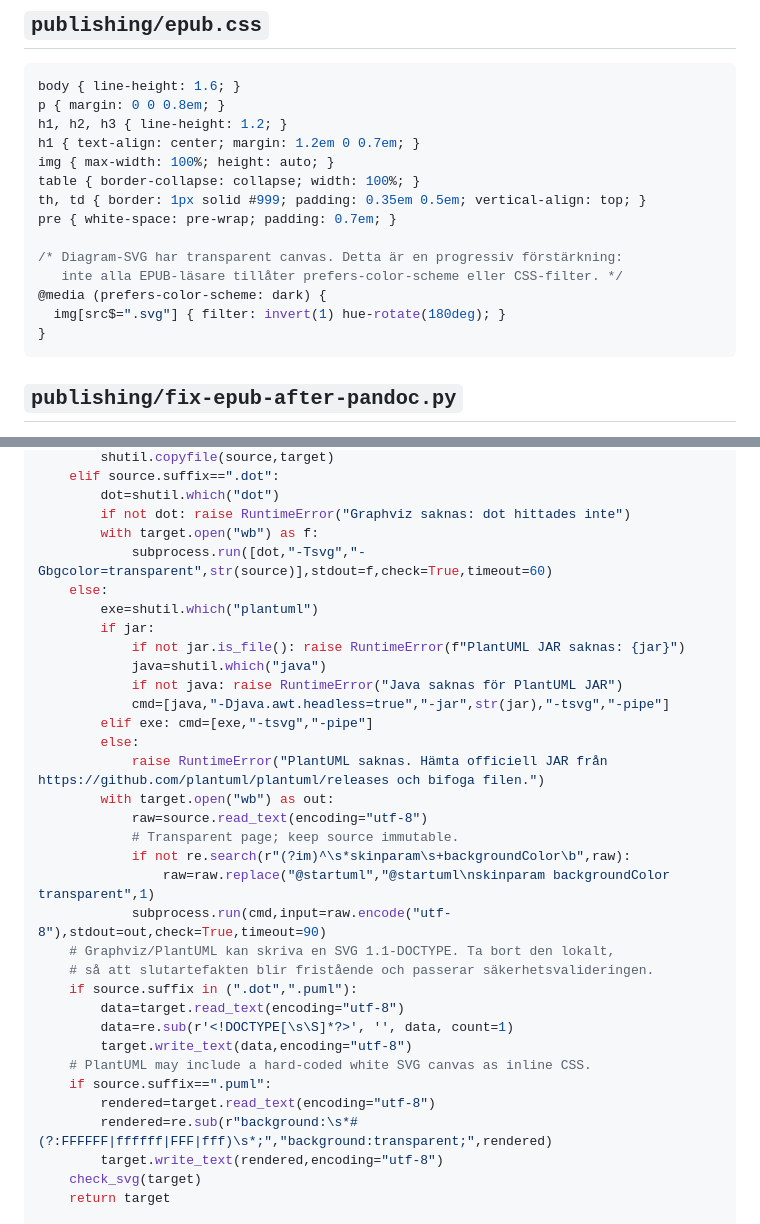
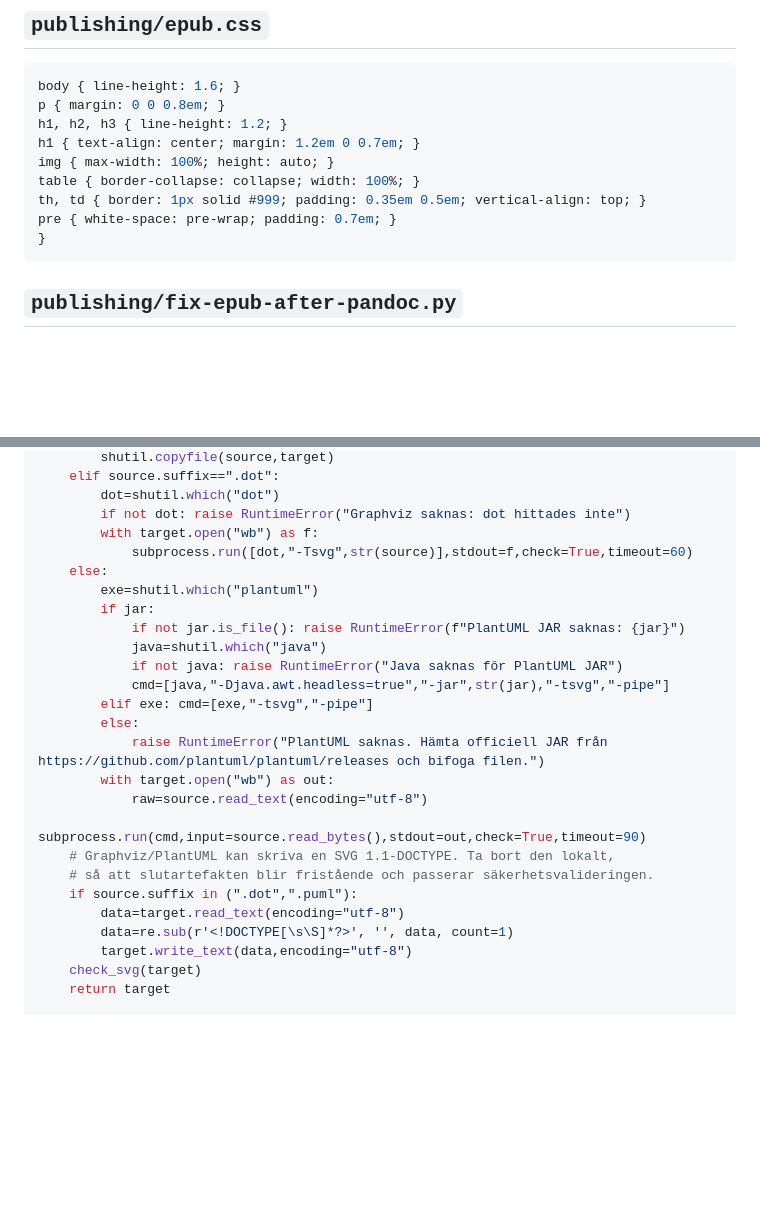
Before and after one commit to erland/gpt-larobokskaparen, a Markdown page: knowledge-upload/19-project-template-bundle.md, 2 parts joined by grey strips. GitHub-like rendering; blank space fills up the shorter version.

Commit message:
chore: sync white-background diagram defaults in book template bundle

`````diff
--- a/knowledge-upload/19-project-template-bundle.md
+++ b/knowledge-upload/19-project-template-bundle.md
@@ -544,11 +544,6 @@ img { max-width: 100%; height: auto; }
 table { border-collapse: collapse; width: 100%; }
 th, td { border: 1px solid #999; padding: 0.35em 0.5em; vertical-align: top; }
 pre { white-space: pre-wrap; padding: 0.7em; }
-
-/* Diagram-SVG har transparent canvas. Detta är en progressiv förstärkning:
-   inte alla EPUB-läsare tillåter prefers-color-scheme eller CSS-filter. */
-@media (prefers-color-scheme: dark) {
-  img[src$=".svg"] { filter: invert(1) hue-rotate(180deg); }
 }
 ````
 
@@ -1223,7 +1218,7 @@ def render_one(source:Path, jar:Path|None)->Path:
         dot=shutil.which("dot")
         if not dot: raise RuntimeError("Graphviz saknas: dot hittades inte")
         with target.open("wb") as f:
-            subprocess.run([dot,"-Tsvg","-Gbgcolor=transparent",str(source)],stdout=f,check=True,timeout=60)
+            subprocess.run([dot,"-Tsvg",str(source)],stdout=f,check=True,timeout=60)
     else:
         exe=shutil.which("plantuml")
         if jar:
@@ -1236,21 +1231,13 @@ def render_one(source:Path, jar:Path|None)->Path:
             raise RuntimeError("PlantUML saknas. Hämta officiell JAR från https://github.com/plantuml/plantuml/releases och bifoga filen.")
         with target.open("wb") as out:
             raw=source.read_text(encoding="utf-8")
-            # Transparent page; keep source immutable.
-            if not re.search(r"(?im)^\s*skinparam\s+backgroundColor\b",raw):
-                raw=raw.replace("@startuml","@startuml\nskinparam backgroundColor transparent",1)
-            subprocess.run(cmd,input=raw.encode("utf-8"),stdout=out,check=True,timeout=90)
+            subprocess.run(cmd,input=source.read_bytes(),stdout=out,check=True,timeout=90)
     # Graphviz/PlantUML kan skriva en SVG 1.1-DOCTYPE. Ta bort den lokalt,
     # så att slutartefakten blir fristående och passerar säkerhetsvalideringen.
     if source.suffix in (".dot",".puml"):
         data=target.read_text(encoding="utf-8")
         data=re.sub(r'<!DOCTYPE[\s\S]*?>', '', data, count=1)
         target.write_text(data,encoding="utf-8")
-    # PlantUML may include a hard-coded white SVG canvas as inline CSS.
-    if source.suffix==".puml":
-        rendered=target.read_text(encoding="utf-8")
-        rendered=re.sub(r"background:\s*#(?:FFFFFF|ffffff|FFF|fff)\s*;","background:transparent;",rendered)
-        target.write_text(rendered,encoding="utf-8")
     check_svg(target)
     return target
 
`````
